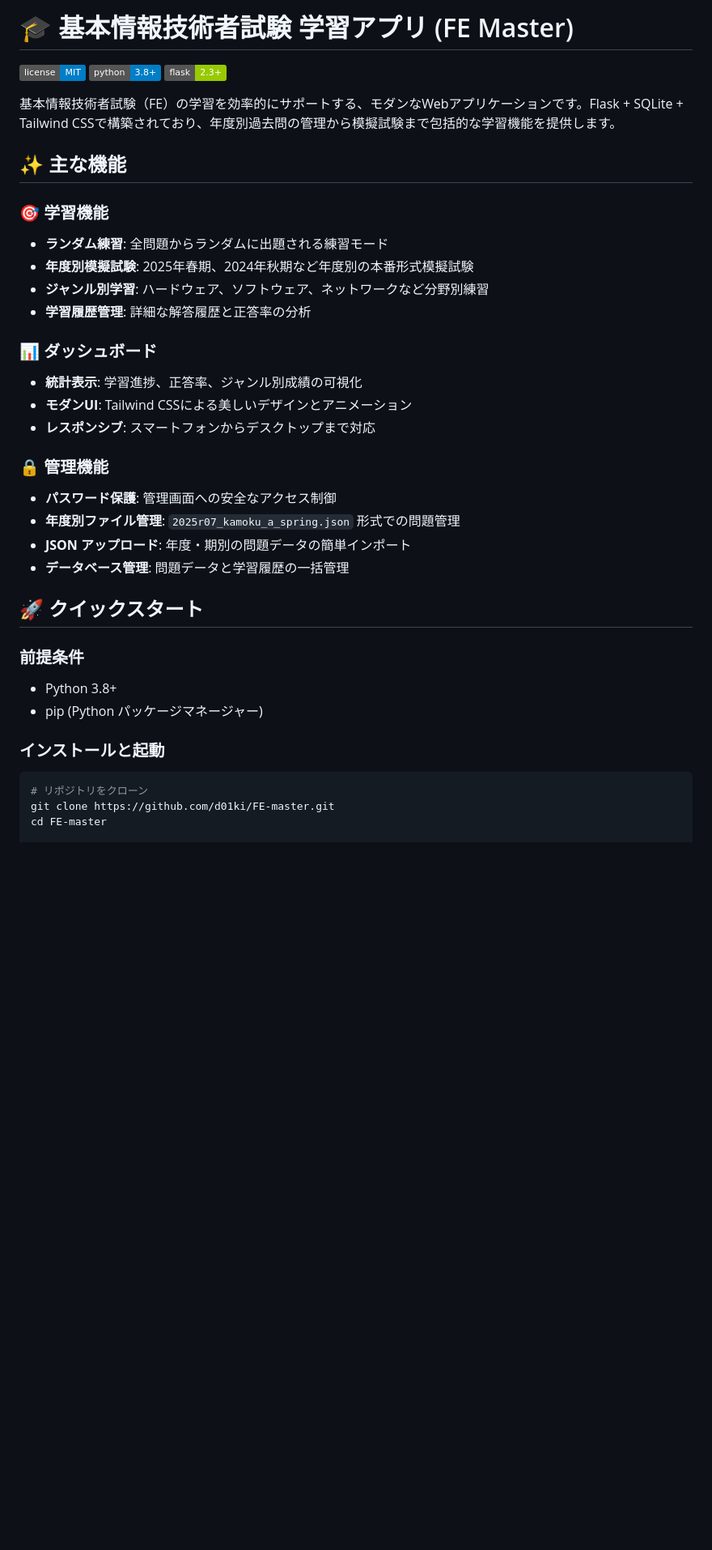
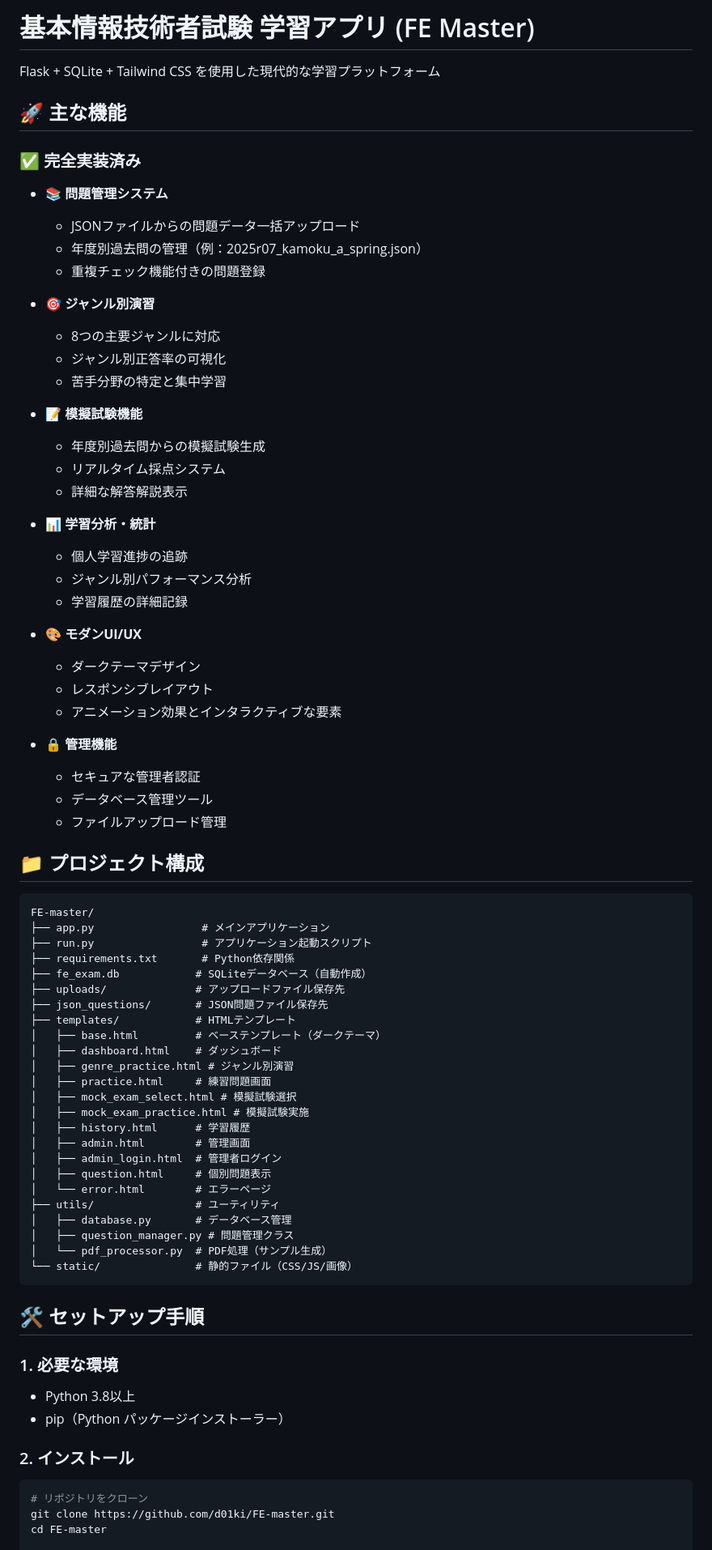
Before and after one commit to d01ki/FE-master, a Markdown page: README.md, the part around one of its changes. Shown at 81% size. GitHub-like rendering; badges without logos; blank space fills up the shorter version.

````diff
--- a/README.md
+++ b/README.md
@@ -1,37 +1,77 @@
-# 🎓 基本情報技術者試験 学習アプリ (FE Master)
+# 基本情報技術者試験 学習アプリ (FE Master)
 
-![License](https://img.shields.io/badge/license-MIT-blue.svg)
-![Python](https://img.shields.io/badge/python-3.8+-blue.svg)
-![Flask](https://img.shields.io/badge/flask-2.3+-green.svg)
+Flask + SQLite + Tailwind CSS を使用した現代的な学習プラットフォーム
 
-基本情報技術者試験（FE）の学習を効率的にサポートする、モダンなWebアプリケーションです。Flask + SQLite + Tailwind CSSで構築されており、年度別過去問の管理から模擬試験まで包括的な学習機能を提供します。
+## 🚀 主な機能
 
-## ✨ 主な機能
+### ✅ 完全実装済み
 
-### 🎯 学習機能
-- **ランダム練習**: 全問題からランダムに出題される練習モード
-- **年度別模擬試験**: 2025年春期、2024年秋期など年度別の本番形式模擬試験
-- **ジャンル別学習**: ハードウェア、ソフトウェア、ネットワークなど分野別練習
-- **学習履歴管理**: 詳細な解答履歴と正答率の分析
+- **📚 問題管理システム**
+  - JSONファイルからの問題データ一括アップロード
+  - 年度別過去問の管理（例：2025r07_kamoku_a_spring.json）
+  - 重複チェック機能付きの問題登録
 
-### 📊 ダッシュボード
-- **統計表示**: 学習進捗、正答率、ジャンル別成績の可視化
-- **モダンUI**: Tailwind CSSによる美しいデザインとアニメーション
-- **レスポンシブ**: スマートフォンからデスクトップまで対応
+- **🎯 ジャンル別演習**
+  - 8つの主要ジャンルに対応
+  - ジャンル別正答率の可視化
+  - 苦手分野の特定と集中学習
 
-### 🔒 管理機能
-- **パスワード保護**: 管理画面への安全なアクセス制御
-- **年度別ファイル管理**: `2025r07_kamoku_a_spring.json` 形式での問題管理
-- **JSON アップロード**: 年度・期別の問題データの簡単インポート
-- **データベース管理**: 問題データと学習履歴の一括管理
+- **📝 模擬試験機能**
+  - 年度別過去問からの模擬試験生成
+  - リアルタイム採点システム
+  - 詳細な解答解説表示
 
-## 🚀 クイックスタート
+- **📊 学習分析・統計**
+  - 個人学習進捗の追跡
+  - ジャンル別パフォーマンス分析
+  - 学習履歴の詳細記録
 
-### 前提条件
-- Python 3.8+
-- pip (Python パッケージマネージャー)
+- **🎨 モダンUI/UX**
+  - ダークテーマデザイン
+  - レスポンシブレイアウト
+  - アニメーション効果とインタラクティブな要素
 
-### インストールと起動
+- **🔒 管理機能**
+  - セキュアな管理者認証
+  - データベース管理ツール
+  - ファイルアップロード管理
+
+## 📁 プロジェクト構成
+
+```
+FE-master/
+├── app.py                 # メインアプリケーション
+├── run.py                 # アプリケーション起動スクリプト
+├── requirements.txt       # Python依存関係
+├── fe_exam.db            # SQLiteデータベース（自動作成）
+├── uploads/              # アップロードファイル保存先
+├── json_questions/       # JSON問題ファイル保存先
+├── templates/            # HTMLテンプレート
+│   ├── base.html         # ベーステンプレート（ダークテーマ）
+│   ├── dashboard.html    # ダッシュボード
+│   ├── genre_practice.html # ジャンル別演習
+│   ├── practice.html     # 練習問題画面
+│   ├── mock_exam_select.html # 模擬試験選択
+│   ├── mock_exam_practice.html # 模擬試験実施
+│   ├── history.html      # 学習履歴
+│   ├── admin.html        # 管理画面
+│   ├── admin_login.html  # 管理者ログイン
+│   ├── question.html     # 個別問題表示
+│   └── error.html        # エラーページ
+├── utils/                # ユーティリティ
+│   ├── database.py       # データベース管理
+│   ├── question_manager.py # 問題管理クラス
+│   └── pdf_processor.py  # PDF処理（サンプル生成）
+└── static/               # 静的ファイル（CSS/JS/画像）
+```
+
+## 🛠️ セットアップ手順
+
+### 1. 必要な環境
+- Python 3.8以上
+- pip（Python パッケージインストーラー）
+
+### 2. インストール
 
 ```bash
 # リポジトリをクローン
````
Also changed, not shown: other parts of README.md (+160 -114 lines).
